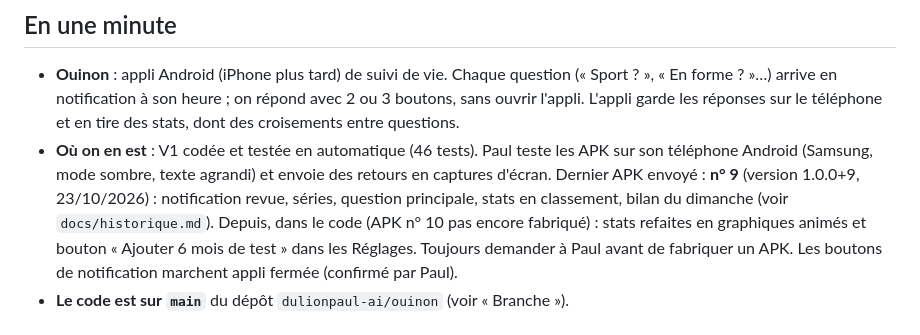
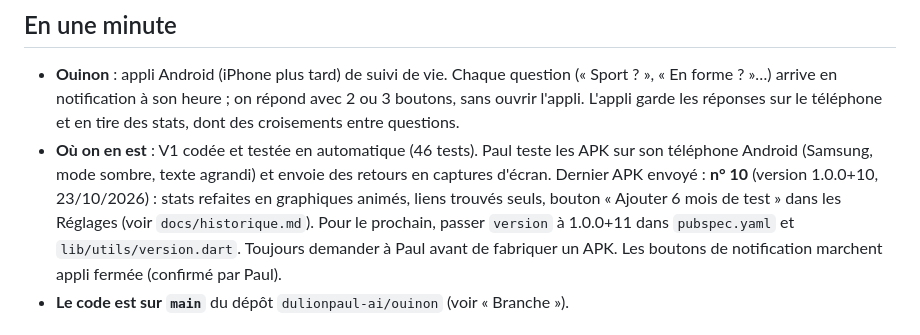
Before and after one commit to dulionpaul-ai/ouinon, a Markdown page: docs/reprendre_le_projet.md, the part around the change. Rendered like a GitHub page.

Commit message:
Docs : APK n° 10 envoyé
Co-Authored-By: Claude Opus 5.5 <noreply@anthropic.com>
Claude-Session: https://claude.ai/code/session_01QtBY6ZZr1uv6tR7D3KaKeE

```diff
--- a/docs/reprendre_le_projet.md
+++ b/docs/reprendre_le_projet.md
@@ -13,11 +13,11 @@ Mis à jour le 22/10/2026.
 - **Où on en est** : V1 codée et testée en automatique (46 tests).
   Paul teste les APK sur son téléphone Android (Samsung, mode sombre,
   texte agrandi) et envoie des retours en captures d'écran. Dernier APK
-  envoyé : **n° 9** (version 1.0.0+9, 23/10/2026) : notification revue,
-  séries, question principale, stats en classement, bilan du dimanche
-  (voir `docs/historique.md`). Depuis, dans le code (APK n° 10 pas
-  encore fabriqué) : stats refaites en graphiques animés et bouton
-  « Ajouter 6 mois de test » dans les Réglages.
+  envoyé : **n° 10** (version 1.0.0+10, 23/10/2026) : stats refaites
+  en graphiques animés, liens trouvés seuls, bouton « Ajouter 6 mois de
+  test » dans les Réglages (voir `docs/historique.md`). Pour le
+  prochain, passer `version` à 1.0.0+11 dans `pubspec.yaml` et
+  `lib/utils/version.dart`.
   Toujours demander à Paul avant de fabriquer un APK. Les boutons de
   notification marchent appli fermée (confirmé par Paul).
 - **Le code est sur `main`** du dépôt `dulionpaul-ai/ouinon` (voir
```
Also changed, not shown: docs/historique.md (+3 -1 lines), docs/plan_action.md (+3 -3 lines).
